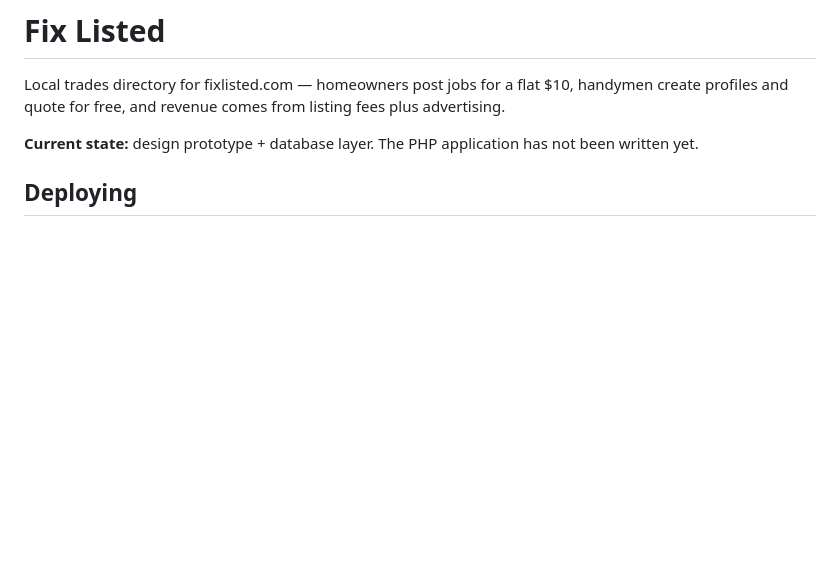
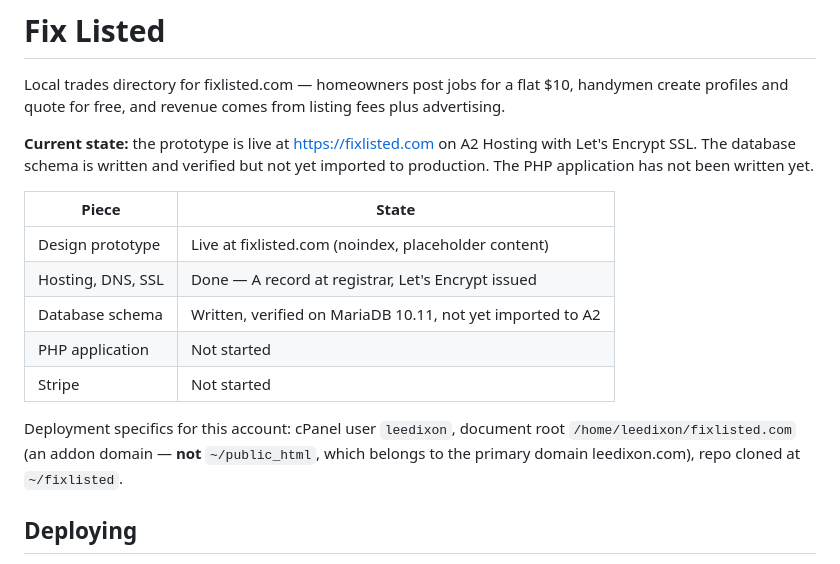
Before and after one commit to leedixon/fix-it, a Markdown page: README.md, the part around the change. GitHub-like rendering; blank space fills up the shorter version.

Commit message:
Record live deployment state in the README
The prototype is serving at fixlisted.com with Let's Encrypt SSL. Adds a
status table so the repo says what is actually done versus written, and
records this account's specifics — cPanel user, the addon-domain document
root, and the clone path — since the document root is the detail most
likely to cause damage if misremembered.

Co-Authored-By: Claude Opus 5 <noreply@anthropic.com>
Claude-Session: https://claude.ai/code/session_011Nw4HYsAxfAs6UzyD3w9zv

```diff
--- a/README.md
+++ b/README.md
@@ -3,8 +3,21 @@
 Local trades directory for fixlisted.com — homeowners post jobs for a flat $10, handymen
 create profiles and quote for free, and revenue comes from listing fees plus advertising.
 
-**Current state:** design prototype + database layer. The PHP application has not
-been written yet.
+**Current state:** the prototype is live at https://fixlisted.com on A2 Hosting with
+Let's Encrypt SSL. The database schema is written and verified but not yet imported to
+production. The PHP application has not been written yet.
+
+| Piece | State |
+| --- | --- |
+| Design prototype | Live at fixlisted.com (noindex, placeholder content) |
+| Hosting, DNS, SSL | Done — A record at registrar, Let's Encrypt issued |
+| Database schema | Written, verified on MariaDB 10.11, not yet imported to A2 |
+| PHP application | Not started |
+| Stripe | Not started |
+
+Deployment specifics for this account: cPanel user `leedixon`, document root
+`/home/leedixon/fixlisted.com` (an addon domain — **not** `~/public_html`, which belongs
+to the primary domain leedixon.com), repo cloned at `~/fixlisted`.
 
 ## Deploying
 
```
